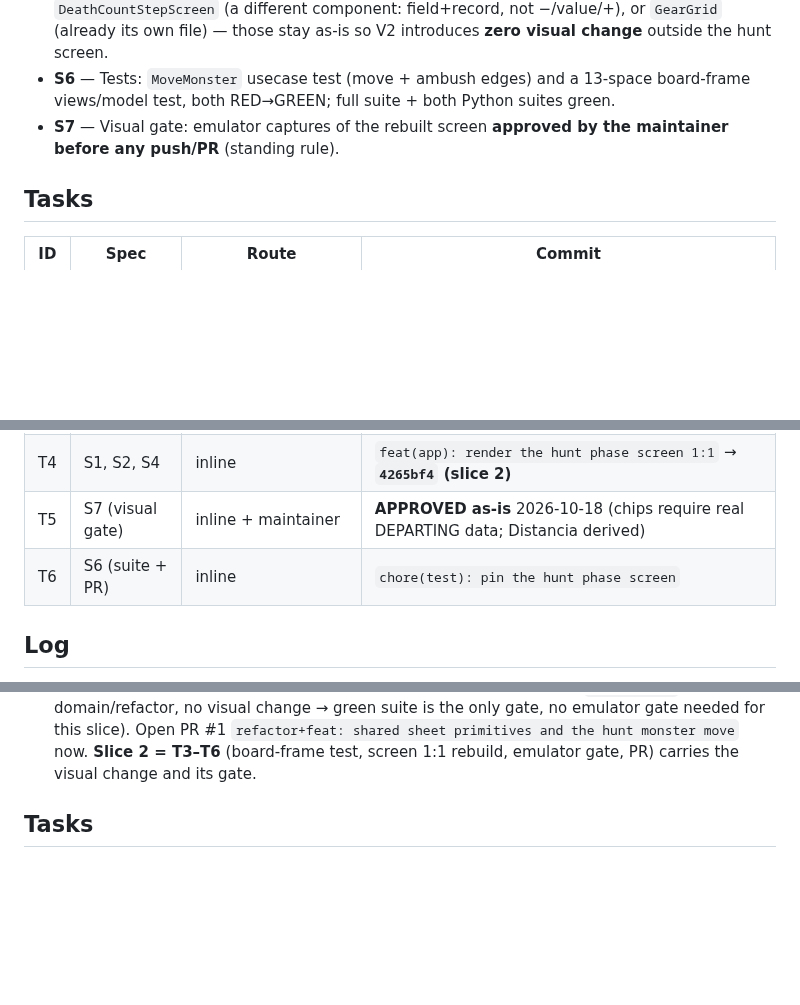
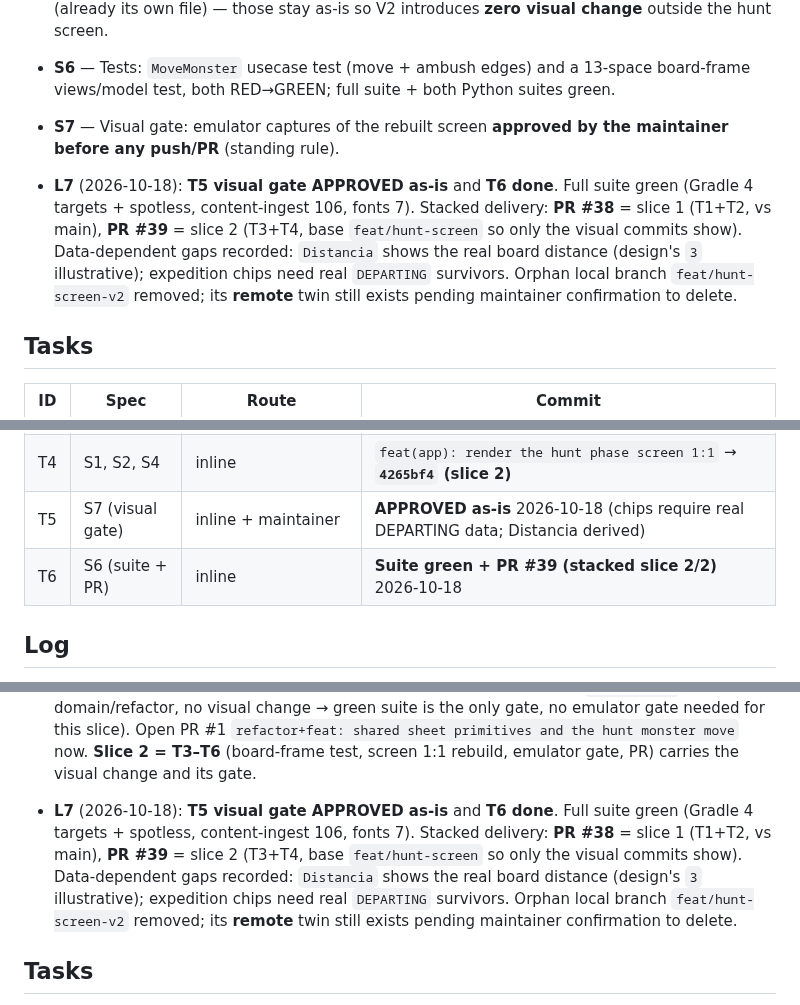
Before and after one commit to Alountk/kdm-tracker, a Markdown page: odd/tasks/hunt-screen.md, 3 parts joined by grey strips. Drawn GitHub-style; blank space fills up the shorter version.

Commit message:
docs(hunt): record T6 suite+stacked PR delivery

```diff
--- a/odd/tasks/hunt-screen.md
+++ b/odd/tasks/hunt-screen.md
@@ -39,6 +39,14 @@ Design: Stitch `4632e56b39c5470188dbe0b087122767`, cached `.superpowers/design/c
 - **S7** — Visual gate: emulator captures of the rebuilt screen **approved by the maintainer
   before any push/PR** (standing rule).
 
+- **L7** (2026-10-18): **T5 visual gate APPROVED as-is** and **T6 done**. Full suite green
+  (Gradle 4 targets + spotless, content-ingest 106, fonts 7). Stacked delivery: **PR #38** =
+  slice 1 (T1+T2, vs main), **PR #39** = slice 2 (T3+T4, base `feat/hunt-screen` so only the
+  visual commits show). Data-dependent gaps recorded: `Distancia` shows the real board distance
+  (design's `3` illustrative); expedition chips need real `DEPARTING` survivors. Orphan local
+  branch `feat/hunt-screen-v2` removed; its **remote** twin still exists pending maintainer
+  confirmation to delete.
+
 ## Tasks
 
 | ID | Spec | Route | Commit |
@@ -48,7 +56,7 @@ Design: Stitch `4632e56b39c5470188dbe0b087122767`, cached `.superpowers/design/c
 | T3 | S6 | inline (TDD) | `feat(app): model the 13-space hunt board frame` → **`cae7db9` (slice 2)** |
 | T4 | S1, S2, S4 | inline | `feat(app): render the hunt phase screen 1:1` → **`4265bf4` (slice 2)** |
 | T5 | S7 (visual gate) | inline + maintainer | **APPROVED as-is** 2026-10-18 (chips require real DEPARTING data; Distancia derived) |
-| T6 | S6 (suite + PR) | inline | `chore(test): pin the hunt phase screen` |
+| T6 | S6 (suite + PR) | inline | **Suite green + PR #39 (stacked slice 2/2)** 2026-10-18 |
 
 ## Log
 
@@ -65,6 +73,14 @@ Design: Stitch `4632e56b39c5470188dbe0b087122767`, cached `.superpowers/design/c
   this slice). Open PR #1 `refactor+feat: shared sheet primitives and the hunt monster move` now.
   **Slice 2 = T3–T6** (board-frame test, screen 1:1 rebuild, emulator gate, PR) carries the visual
   change and its gate.
+
+- **L7** (2026-10-18): **T5 visual gate APPROVED as-is** and **T6 done**. Full suite green
+  (Gradle 4 targets + spotless, content-ingest 106, fonts 7). Stacked delivery: **PR #38** =
+  slice 1 (T1+T2, vs main), **PR #39** = slice 2 (T3+T4, base `feat/hunt-screen` so only the
+  visual commits show). Data-dependent gaps recorded: `Distancia` shows the real board distance
+  (design's `3` illustrative); expedition chips need real `DEPARTING` survivors. Orphan local
+  branch `feat/hunt-screen-v2` removed; its **remote** twin still exists pending maintainer
+  confirmation to delete.
 
 ## Tasks
 
```
